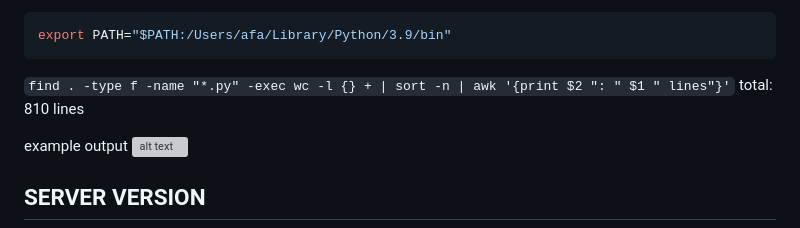
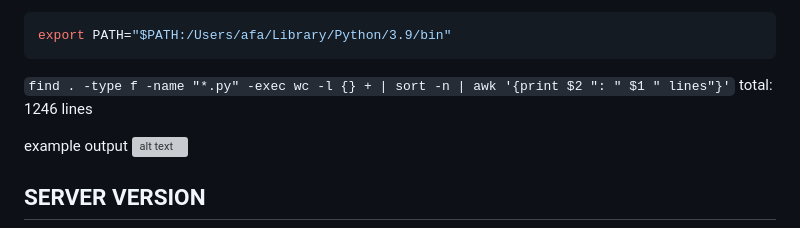
Before and after one commit to afa7789/pyscrapper, a Markdown page: README.md, the part around the change. GitHub-like rendering; grey boxes are pictures that could not be loaded.

Commit message:
Update line count in README to reflect total lines of code

````diff
--- a/README.md
+++ b/README.md
@@ -91,7 +91,7 @@ export PATH="$PATH:/Users/afa/Library/Python/3.9/bin"
 ```
 
 `find . -type f -name "*.py" -exec wc -l {} + | sort -n | awk '{print $2 ": " $1 " lines"}'`
-total: 810 lines
+total: 1246 lines
 
 example output
 ![alt text](image.png)
````
